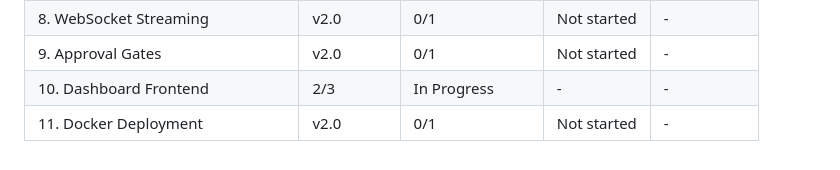
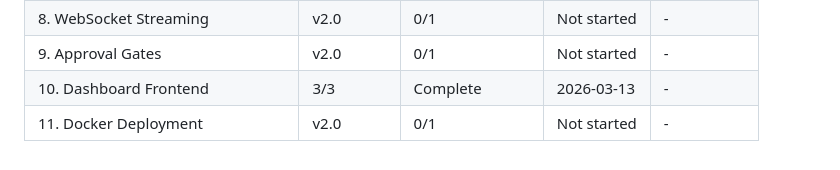
Before and after one commit to marcovilla92/ai-agent-console, a Markdown page: .planning/ROADMAP.md, the part around the change. Drawn GitHub-style.

```diff
--- a/.planning/ROADMAP.md
+++ b/.planning/ROADMAP.md
@@ -137,5 +137,5 @@ Phases execute in numeric order: 6 -> 7 -> 8 -> 9 -> 10 -> 11
 | 7. Task Engine and API | 2/2 | Complete   | 2026-03-12 | - |
 | 8. WebSocket Streaming | v2.0 | 0/1 | Not started | - |
 | 9. Approval Gates | v2.0 | 0/1 | Not started | - |
-| 10. Dashboard Frontend | 2/3 | In Progress | - | - |
+| 10. Dashboard Frontend | 3/3 | Complete   | 2026-03-13 | - |
 | 11. Docker Deployment | v2.0 | 0/1 | Not started | - |
```
Also changed, not shown: .planning/STATE.md (+8 -6 lines), 1 other file.
